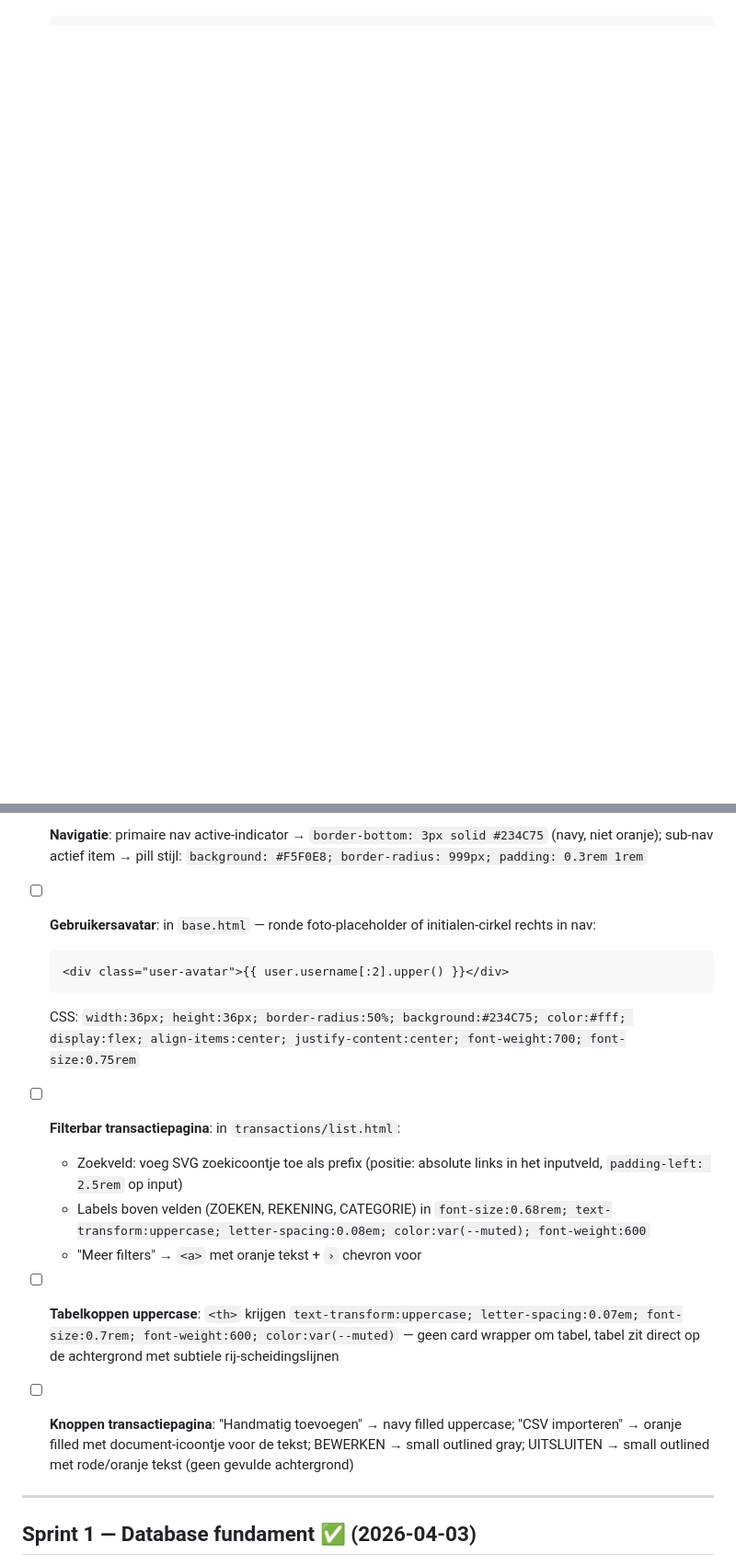
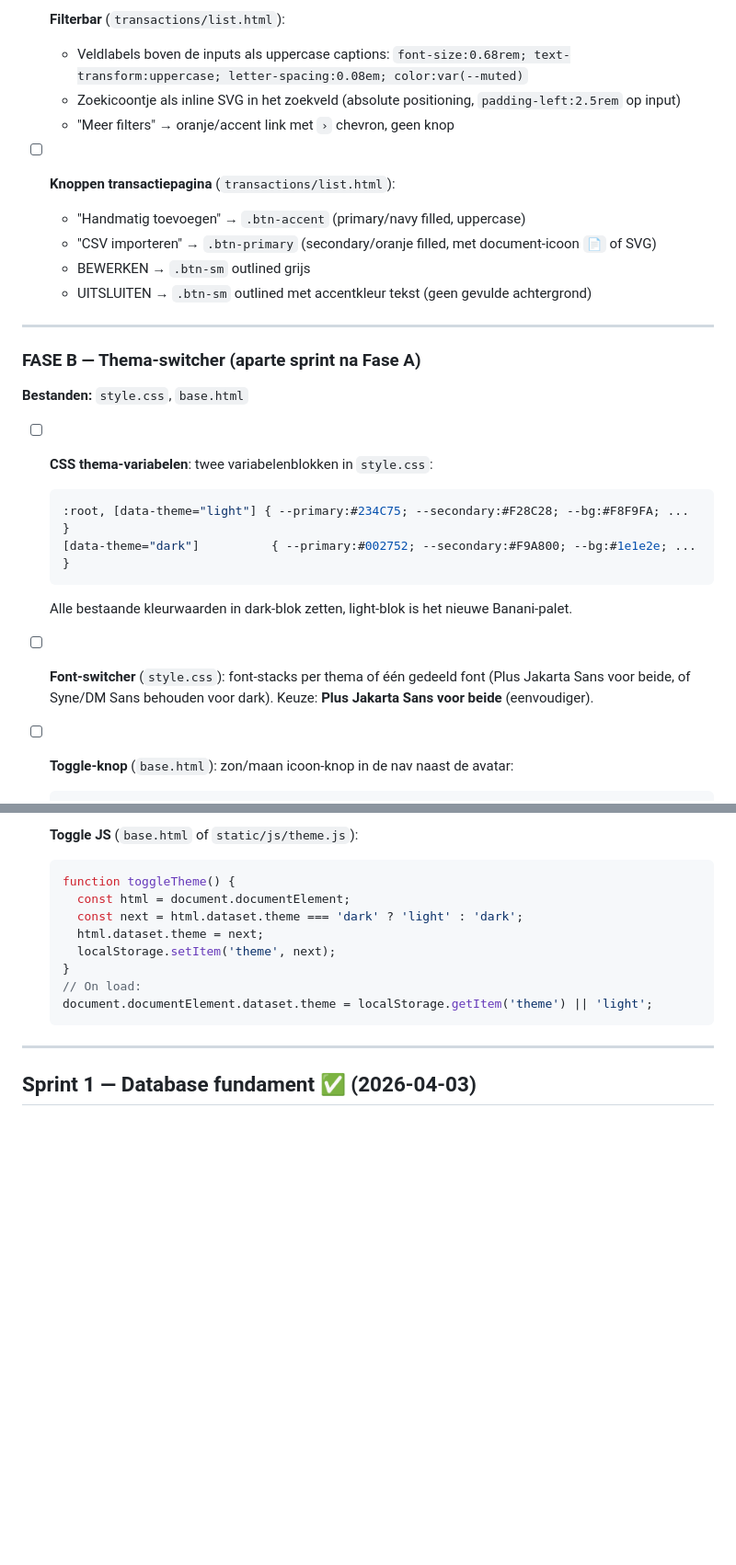
Before and after one commit to gjagils/checkthepockets, a Markdown page: BACKLOG.md, 2 parts joined by grey strips. Shown at 92% size. GitHub-like rendering; blank space fills up the shorter version.

````diff
--- a/BACKLOG.md
+++ b/BACKLOG.md
@@ -67 +68,28 @@ Nav active indicator:
+- [ ] **Filterbar** (`transactions/list.html`):
+  - Veldlabels boven de inputs als uppercase captions: `font-size:0.68rem; text-transform:uppercase; letter-spacing:0.08em; color:var(--muted)`
+  - Zoekicoontje als inline SVG in het zoekveld (absolute positioning, `padding-left:2.5rem` op input)
+  - "Meer filters" → oranje/accent link met `›` chevron, geen knop
+
+- [ ] **Knoppen transactiepagina** (`transactions/list.html`):
+  - "Handmatig toevoegen" → `.btn-accent` (primary/navy filled, uppercase)
+  - "CSV importeren" → `.btn-primary` (secondary/oranje filled, met document-icoon `📄` of SVG)
+  - BEWERKEN → `.btn-sm` outlined grijs
+  - UITSLUITEN → `.btn-sm` outlined met accentkleur tekst (geen gevulde achtergrond)
+
+---
+
+### FASE B — Thema-switcher (aparte sprint na Fase A)
+
+**Bestanden:** `style.css`, `base.html`
+
+- [ ] **CSS thema-variabelen**: twee variabelenblokken in `style.css`:
+  ```css
+  :root, [data-theme="light"] { --primary:#234C75; --secondary:#F28C28; --bg:#F8F9FA; ... }
+  [data-theme="dark"]          { --primary:#002752; --secondary:#F9A800; --bg:#1e1e2e; ... }
+  ```
+  Alle bestaande kleurwaarden in dark-blok zetten, light-blok is het nieuwe Banani-palet.
+
+- [ ] **Font-switcher** (`style.css`): font-stacks per thema of één gedeeld font (Plus Jakarta Sans voor beide, of Syne/DM Sans behouden voor dark). Keuze: **Plus Jakarta Sans voor beide** (eenvoudiger).
+
+- [ ] **Toggle-knop** (`base.html`): zon/maan icoon-knop in de nav naast de avatar:
   ```html
@@ -70,22 +97,16 @@ Nav active indicator:
   ```
 
-- [ ] **Navigatie**: primaire nav active-indicator → `border-bottom: 3px solid #234C75` (navy, niet oranje);
-  sub-nav actief item → pill stijl: `background: #F5F0E8; border-radius: 999px; padding: 0.3rem 1rem`
-
-- [ ] **Gebruikersavatar**: in `base.html` — ronde foto-placeholder of initialen-cirkel rechts in nav:
-  ```html
-  <div class="user-avatar">{{ user.username[:2].upper() }}</div>
+- [ ] **Toggle JS** (`base.html` of `static/js/theme.js`):
+  ```js
+  function toggleTheme() {
+    const html = document.documentElement;
+    const next = html.dataset.theme === 'dark' ? 'light' : 'dark';
+    html.dataset.theme = next;
+    localStorage.setItem('theme', next);
+  }
+  // On load:
+  document.documentElement.dataset.theme = localStorage.getItem('theme') || 'light';
   ```
-  CSS: `width:36px; height:36px; border-radius:50%; background:#234C75; color:#fff; display:flex; align-items:center; justify-content:center; font-weight:700; font-size:0.75rem`
-
-- [ ] **Filterbar transactiepagina**: in `transactions/list.html`:
-  - Zoekveld: voeg SVG zoekicoontje toe als prefix (positie: absolute links in het inputveld, `padding-left: 2.5rem` op input)
-  - Labels boven velden (ZOEKEN, REKENING, CATEGORIE) in `font-size:0.68rem; text-transform:uppercase; letter-spacing:0.08em; color:var(--muted); font-weight:600`
-  - "Meer filters" → `<a>` met oranje tekst + `›` chevron voor
-
-- [ ] **Tabelkoppen uppercase**: `<th>` krijgen `text-transform:uppercase; letter-spacing:0.07em; font-size:0.7rem; font-weight:600; color:var(--muted)` — geen card wrapper om tabel, tabel zit direct op de achtergrond met subtiele rij-scheidingslijnen
-
-- [ ] **Knoppen transactiepagina**: "Handmatig toevoegen" → navy filled uppercase; "CSV importeren" → oranje filled met document-icoontje voor de tekst; BEWERKEN → small outlined gray; UITSLUITEN → small outlined met rode/oranje tekst (geen gevulde achtergrond)
 
 ---
 
````
Also changed, not shown: other parts of BACKLOG.md (+42 -42 lines).
